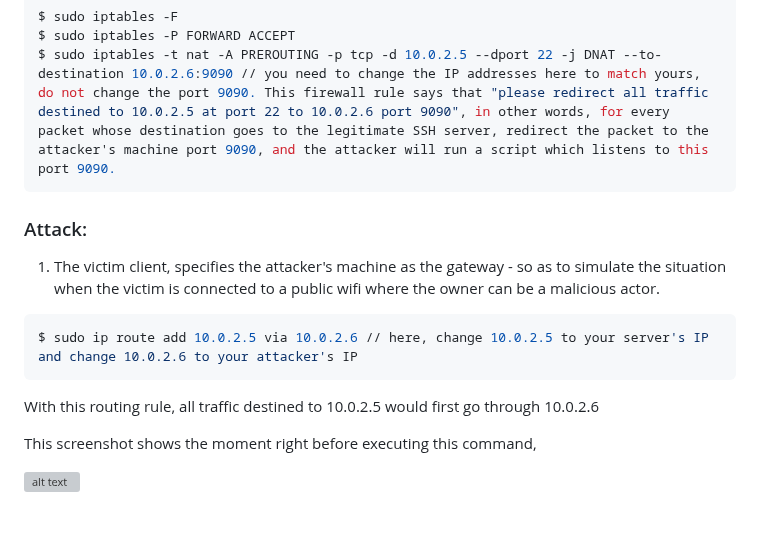
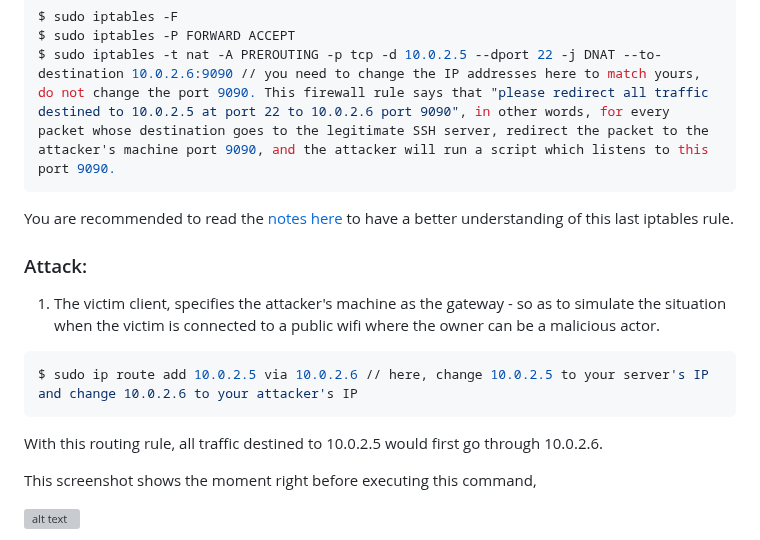
Before and after one commit to jidongxiao/networksecurity, a Markdown page: labs/mitm_ssh/README.md, the part around the change. GitHub-like rendering; blank space fills up the shorter version; grey boxes are pictures that could not be loaded.

Commit message:
adding link to notes

````diff
--- a/labs/mitm_ssh/README.md
+++ b/labs/mitm_ssh/README.md
@@ -45,6 +45,8 @@ $ sudo iptables -P FORWARD ACCEPT
 $ sudo iptables -t nat -A PREROUTING -p tcp -d 10.0.2.5 --dport 22 -j DNAT --to-destination 10.0.2.6:9090 // you need to change the IP addresses here to match yours, do not change the port 9090. This firewall rule says that "please redirect all traffic destined to 10.0.2.5 at port 22 to 10.0.2.6 port 9090", in other words, for every packet whose destination goes to the legitimate SSH server, redirect the packet to the attacker's machine port 9090, and the attacker will run a script which listens to this port 9090.
 ```
 
+You are recommended to read the [notes here](../../notes/firewall/iptables) to have a better understanding of this last iptables rule.
+
 ### Attack:
 
 1. The victim client, specifies the attacker's machine as the gateway - so as to simulate the situation when the victim is connected to a public wifi where the owner can be a malicious actor.
@@ -53,7 +55,7 @@ $ sudo iptables -t nat -A PREROUTING -p tcp -d 10.0.2.5 --dport 22 -j DNAT --to-
 $ sudo ip route add 10.0.2.5 via 10.0.2.6 // here, change 10.0.2.5 to your server's IP and change 10.0.2.6 to your attacker's IP
 ```
 
-With this routing rule, all traffic destined to 10.0.2.5 would first go through 10.0.2.6
+With this routing rule, all traffic destined to 10.0.2.5 would first go through 10.0.2.6.
 
 This screenshot shows the moment right before executing this command,
 
````
